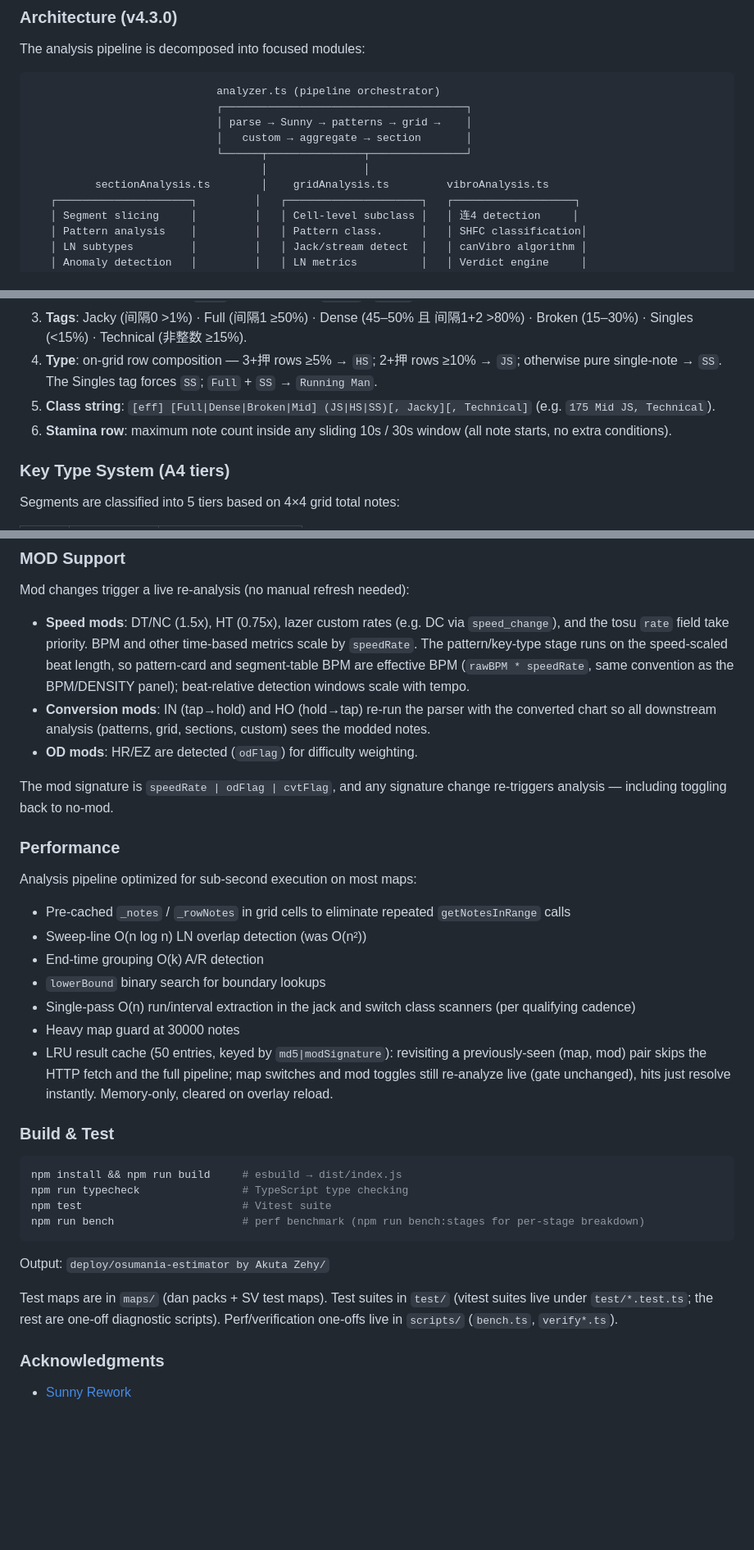
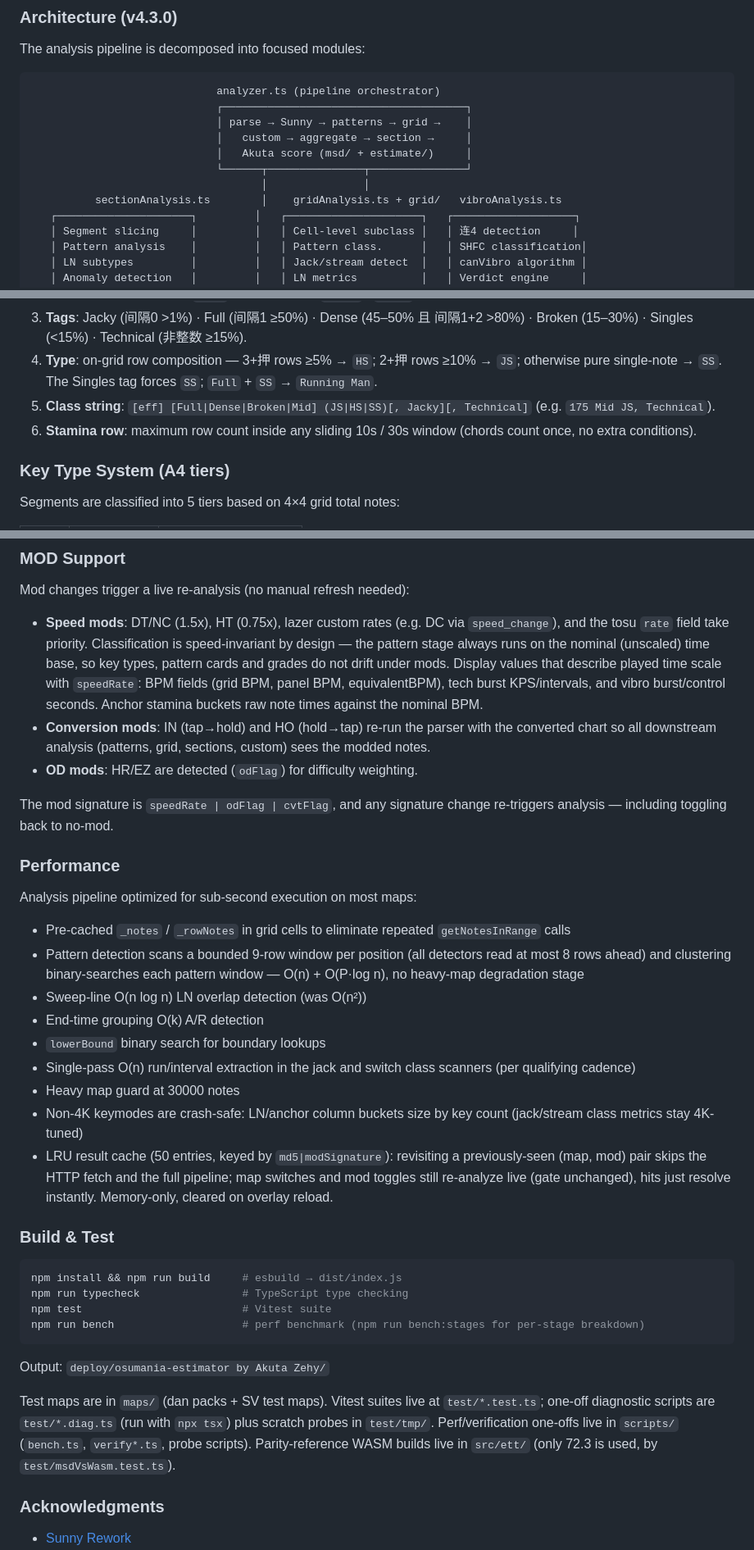
Before and after one commit to AkutaZehy/osumania_estimator, a Markdown page: README.md, 3 parts joined by grey strips. Shown at 82% size. Rendered like a GitHub page; blank space fills up the shorter version.

```diff
--- a/README.md
+++ b/README.md
@@ -132,10 +137,11 @@ The analysis pipeline is decomposed into focused modules:
                              analyzer.ts (pipeline orchestrator)
                              ┌──────────────────────────────────────┐
                              │ parse → Sunny → patterns → grid →    │
-                             │   custom → aggregate → section       │
+                             │   custom → aggregate → section →     │
+                             │   Akuta score (msd/ + estimate/)     │
                              └──────┬───────────────┬───────────────┘
                                     │               │
-          sectionAnalysis.ts        │    gridAnalysis.ts         vibroAnalysis.ts
+          sectionAnalysis.ts        │    gridAnalysis.ts + grid/   vibroAnalysis.ts
    ┌─────────────────────┐         │   ┌─────────────────────┐   ┌───────────────────┐
    │ Segment slicing     │         │   │ Cell-level subclass │   │ 连4 detection     │
    │ Pattern analysis    │         │   │ Pattern class.      │   │ SHFC classification│
@@ -230,7 +236,7 @@ Interval-distribution typing at the map's dominant row cadence — the 切 (swit
 3. **Tags**: Jacky (间隔0 >1%) · Full (间隔1 ≥50%) · Dense (45–50% 且 间隔1+2 >80%) · Broken (15–30%) · Singles (<15%) · Technical (非整数 ≥15%).
 4. **Type**: on-grid row composition — 3+押 rows ≥5% → `HS`; 2+押 rows ≥10% → `JS`; otherwise pure single-note → `SS`. The Singles tag forces `SS`; `Full` + `SS` → `Running Man`.
 5. **Class string**: `[eff] [Full|Dense|Broken|Mid] (JS|HS|SS)[, Jacky][, Technical]` (e.g. `175 Mid JS, Technical`).
-6. **Stamina row**: maximum note count inside any sliding 10s / 30s window (all note starts, no extra conditions).
+6. **Stamina row**: maximum row count inside any sliding 10s / 30s window (chords count once, no extra conditions).
 
 ### Key Type System (A4 tiers)
 
@@ -341,7 +347,7 @@ Jack imbalance uses 16r/64r windows; stream imbalance excludes jack rows.
 
 Mod changes trigger a live re-analysis (no manual refresh needed):
 
-- **Speed mods**: DT/NC (1.5x), HT (0.75x), lazer custom rates (e.g. DC via `speed_change`), and the tosu `rate` field take priority. BPM and other time-based metrics scale by `speedRate`. The pattern/key-type stage runs on the speed-scaled beat length, so pattern-card and segment-table BPM are effective BPM (`rawBPM * speedRate`, same convention as the BPM/DENSITY panel); beat-relative detection windows scale with tempo.
+- **Speed mods**: DT/NC (1.5x), HT (0.75x), lazer custom rates (e.g. DC via `speed_change`), and the tosu `rate` field take priority. Classification is speed-invariant by design — the pattern stage always runs on the nominal (unscaled) time base, so key types, pattern cards and grades do not drift under mods. Display values that describe played time scale with `speedRate`: BPM fields (grid BPM, panel BPM, equivalentBPM), tech burst KPS/intervals, and vibro burst/control seconds. Anchor stamina buckets raw note times against the nominal BPM.
 - **Conversion mods**: IN (tap→hold) and HO (hold→tap) re-run the parser with the converted chart so all downstream analysis (patterns, grid, sections, custom) sees the modded notes.
 - **OD mods**: HR/EZ are detected (`odFlag`) for difficulty weighting.
 
@@ -352,11 +358,13 @@ The mod signature is `speedRate | odFlag | cvtFlag`, and any signature change re
 Analysis pipeline optimized for sub-second execution on most maps:
 
 - Pre-cached `_notes` / `_rowNotes` in grid cells to eliminate repeated `getNotesInRange` calls
+- Pattern detection scans a bounded 9-row window per position (all detectors read at most 8 rows ahead) and clustering binary-searches each pattern window — O(n) + O(P·log n), no heavy-map degradation stage
 - Sweep-line O(n log n) LN overlap detection (was O(n²))
 - End-time grouping O(k) A/R detection
 - `lowerBound` binary search for boundary lookups
 - Single-pass O(n) run/interval extraction in the jack and switch class scanners (per qualifying cadence)
 - Heavy map guard at 30000 notes
+- Non-4K keymodes are crash-safe: LN/anchor column buckets size by key count (jack/stream class metrics stay 4K-tuned)
 - LRU result cache (50 entries, keyed by `md5|modSignature`): revisiting a
   previously-seen (map, mod) pair skips the HTTP fetch and the full pipeline;
   map switches and mod toggles still re-analyze live (gate unchanged), hits
@@ -373,7 +381,7 @@ npm run bench                    # perf benchmark (npm run bench:stages for per-
 
 Output: `deploy/osumania-estimator by Akuta Zehy/`
 
-Test maps are in `maps/` (dan packs + SV test maps). Test suites in `test/` (vitest suites live under `test/*.test.ts`; the rest are one-off diagnostic scripts). Perf/verification one-offs live in `scripts/` (`bench.ts`, `verify*.ts`).
+Test maps are in `maps/` (dan packs + SV test maps). Vitest suites live at `test/*.test.ts`; one-off diagnostic scripts are `test/*.diag.ts` (run with `npx tsx`) plus scratch probes in `test/tmp/`. Perf/verification one-offs live in `scripts/` (`bench.ts`, `verify*.ts`, probe scripts). Parity-reference WASM builds live in `src/ett/` (only 72.3 is used, by `test/msdVsWasm.test.ts`).
 
 ### Acknowledgments
 
```
Also changed, not shown: other parts of README.md (+22 -17 lines).
